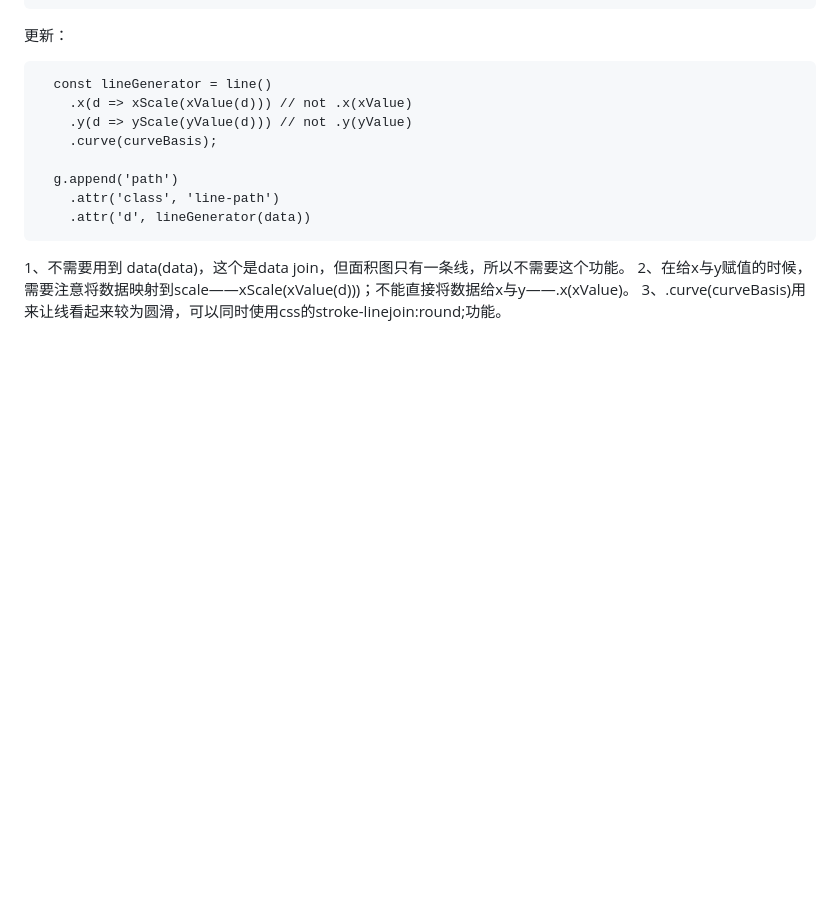
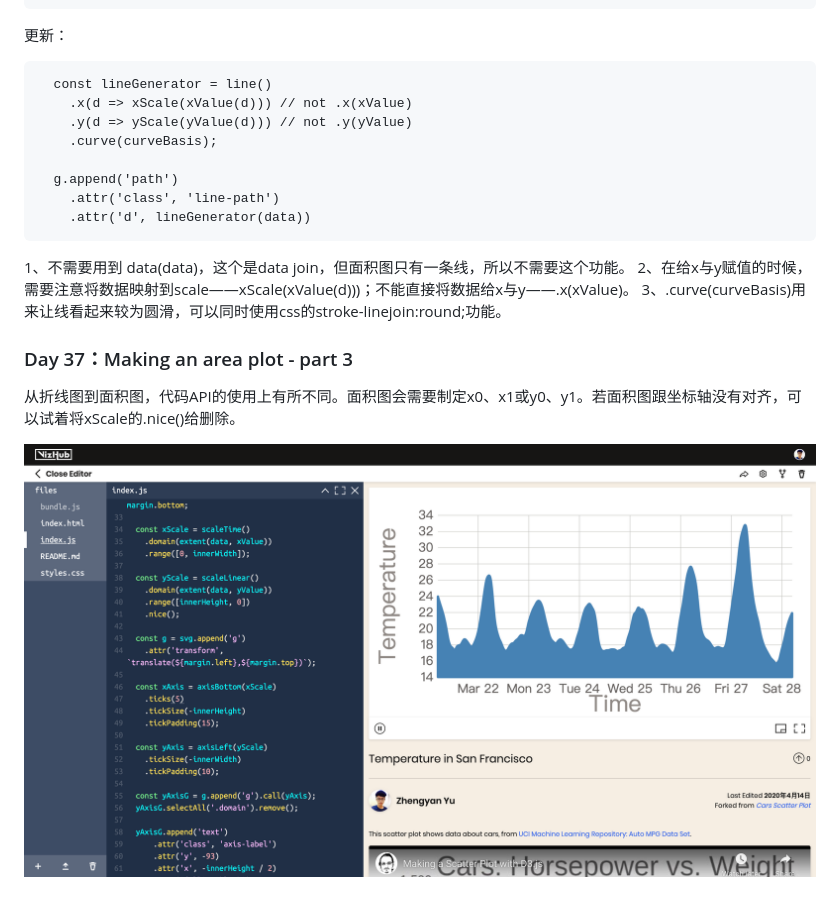
Before and after one commit to Noelfish6/learn-d3, a Markdown page: README.md, the part around the change. GitHub-like rendering; pictures changed too: pics/37.png (added); blank space fills up the shorter version.

Commit message:
few tweaks

```diff
--- a/README.md
+++ b/README.md
@@ -599,3 +599,8 @@ y轴的range。原来：[0, innerHeight]，修改：[innerHeight, 0]，如此可
 1、不需要用到 data(data)，这个是data join，但面积图只有一条线，所以不需要这个功能。
 2、在给x与y赋值的时候，需要注意将数据映射到scale——xScale(xValue(d)))；不能直接将数据给x与y——.x(xValue)。
 3、.curve(curveBasis)用来让线看起来较为圆滑，可以同时使用css的stroke-linejoin:round;功能。
+
+### Day 37：Making an area plot - part 3
+从折线图到面积图，代码API的使用上有所不同。面积图会需要制定x0、x1或y0、y1。若面积图跟坐标轴没有对齐，可以试着将xScale的.nice()给删除。
+
+![](https://github.com/Noelfish6/learn-d3/blob/master/pics/37.png)
```
